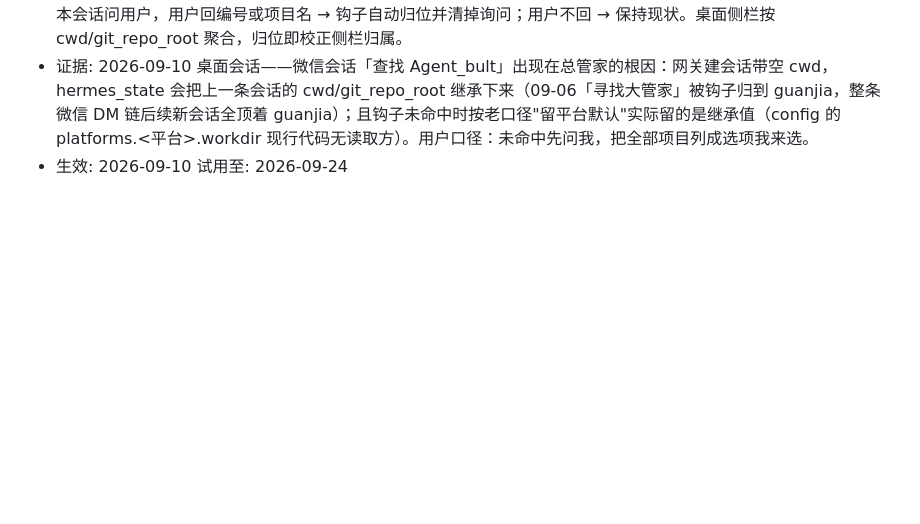
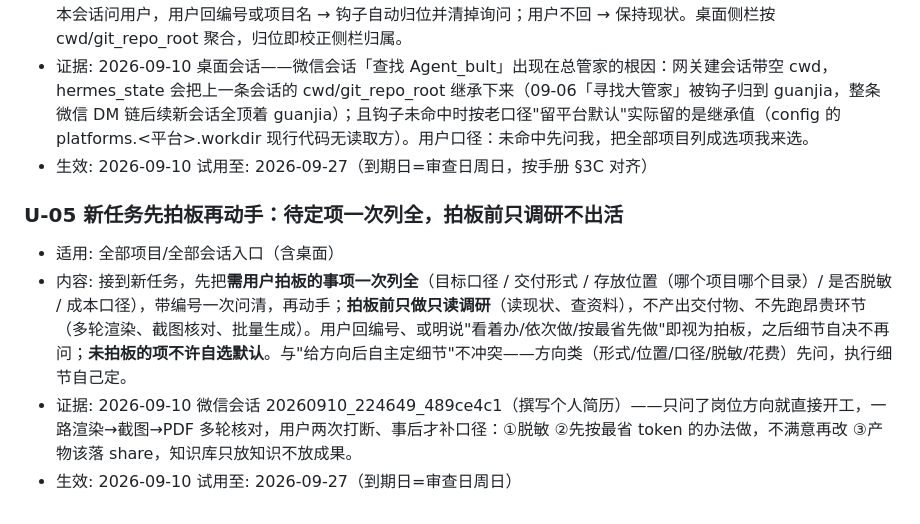
Before and after one commit to Cora0808/zhangben, a Markdown page: AGENTS.md, the part around the change. Drawn GitHub-style; blank space fills up the shorter version.

Commit message:
管家通用规则自动同步 20260910_234238

```diff
--- a/AGENTS.md
+++ b/AGENTS.md
@@ -63,5 +63,11 @@
 - 适用: 微信/钉钉/飞书/桌面全部会话入口
 - 内容: 平台新会话首条消息命中项目名词 → 话题路由钩子自动把 cwd/git_repo_root 归到该项目；**未命中或多项目混淆时不许静默继承上一条会话的项目、也不许猜**：钩子把 projects.db 里全部项目编号（1..N，另加 0=不归位）发到本会话问用户，用户回编号或项目名 → 钩子自动归位并清掉询问；用户不回 → 保持现状。桌面侧栏按 cwd/git_repo_root 聚合，归位即校正侧栏归属。
 - 证据: 2026-09-10 桌面会话——微信会话「查找 Agent_bult」出现在总管家的根因：网关建会话带空 cwd，hermes_state 会把上一条会话的 cwd/git_repo_root 继承下来（09-06「寻找大管家」被钩子归到 guanjia，整条微信 DM 链后续新会话全顶着 guanjia）；且钩子未命中时按老口径"留平台默认"实际留的是继承值（config 的 platforms.<平台>.workdir 现行代码无读取方）。用户口径：未命中先问我，把全部项目列成选项我来选。
-- 生效: 2026-09-10 试用至: 2026-09-24
+- 生效: 2026-09-10 试用至: 2026-09-27（到期日=审查日周日，按手册 §3C 对齐）
+
+### U-05 新任务先拍板再动手：待定项一次列全，拍板前只调研不出活
+- 适用: 全部项目/全部会话入口（含桌面）
+- 内容: 接到新任务，先把**需用户拍板的事项一次列全**（目标口径 / 交付形式 / 存放位置（哪个项目哪个目录）/ 是否脱敏 / 成本口径），带编号一次问清，再动手；**拍板前只做只读调研**（读现状、查资料），不产出交付物、不先跑昂贵环节（多轮渲染、截图核对、批量生成）。用户回编号、或明说"看着办/依次做/按最省先做"即视为拍板，之后细节自决不再问；**未拍板的项不许自选默认**。与"给方向后自主定细节"不冲突——方向类（形式/位置/口径/脱敏/花费）先问，执行细节自己定。
+- 证据: 2026-09-10 微信会话 20260910_224649_489ce4c1（撰写个人简历）——只问了岗位方向就直接开工，一路渲染→截图→PDF 多轮核对，用户两次打断、事后才补口径：①脱敏 ②先按最省 token 的办法做，不满意再改 ③产物该落 share，知识库只放知识不放成果。
+- 生效: 2026-09-10 试用至: 2026-09-27（到期日=审查日周日）
 <!-- 通用规则托管:v1:结束 -->
```
